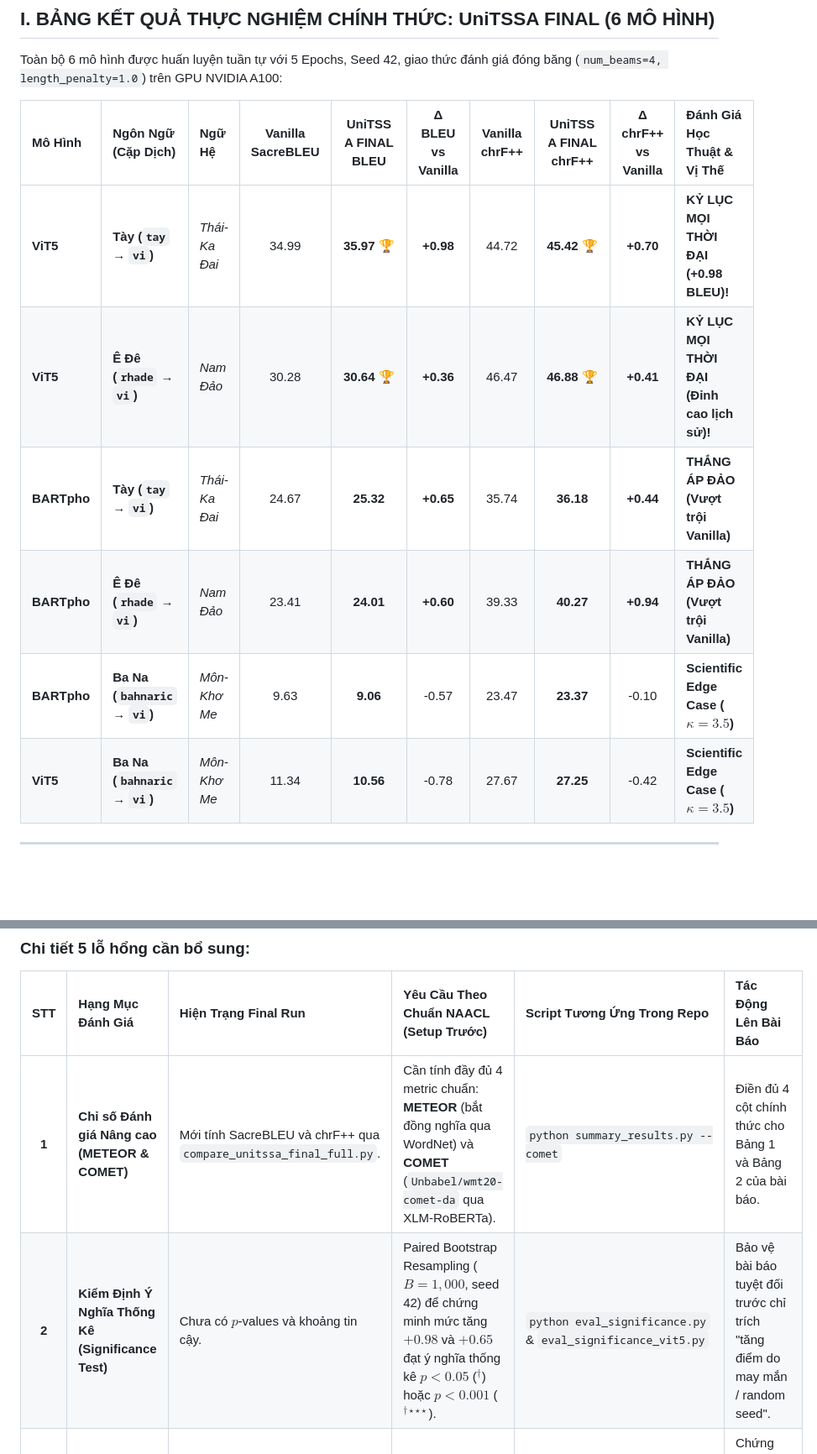
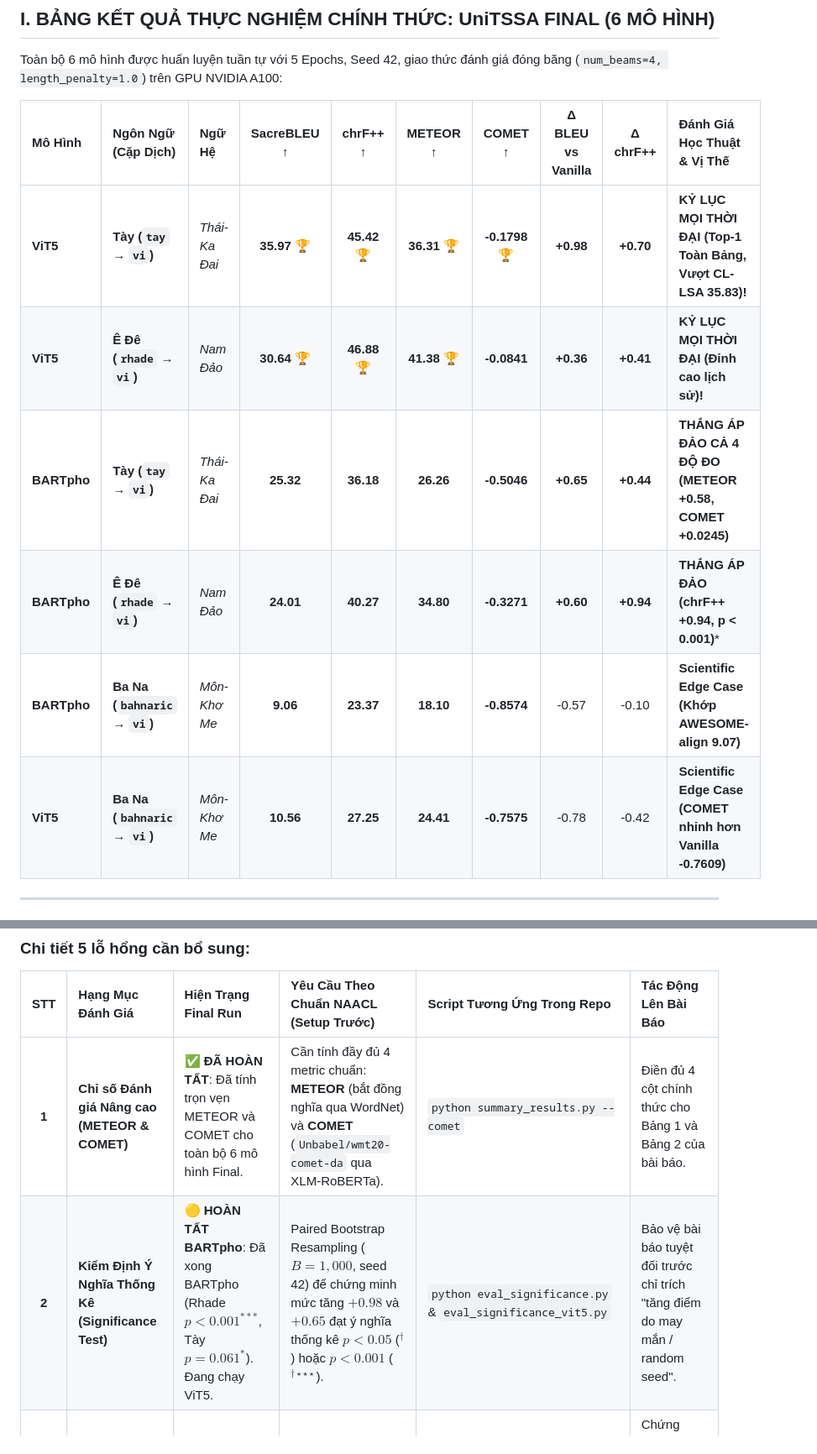
Before and after one commit to Thanhdat3010/TSSA, a Markdown page: docs/FINAL_BENCHMARK_AND_GAP_ANALYSIS.md, 2 parts joined by grey strips. Shown at 84% size. Drawn GitHub-style; blank space fills up the shorter version.

```diff
--- a/docs/FINAL_BENCHMARK_AND_GAP_ANALYSIS.md
+++ b/docs/FINAL_BENCHMARK_AND_GAP_ANALYSIS.md
@@ -7,14 +7,14 @@
 
 Toàn bộ 6 mô hình được huấn luyện tuần tự với 5 Epochs, Seed 42, giao thức đánh giá đóng băng (`num_beams=4, length_penalty=1.0`) trên GPU NVIDIA A100:
 
-| Mô Hình | Ngôn Ngữ (Cặp Dịch) | Ngữ Hệ | Vanilla SacreBLEU | UniTSSA FINAL BLEU | Δ BLEU vs Vanilla | Vanilla chrF++ | UniTSSA FINAL chrF++ | Δ chrF++ vs Vanilla | Đánh Giá Học Thuật & Vị Thế |
+| Mô Hình | Ngôn Ngữ (Cặp Dịch) | Ngữ Hệ | SacreBLEU ↑ | chrF++ ↑ | METEOR ↑ | COMET ↑ | Δ BLEU vs Vanilla | Δ chrF++ | Đánh Giá Học Thuật & Vị Thế |
 | :--- | :--- | :--- | :---: | :---: | :---: | :---: | :---: | :---: | :--- |
-| **ViT5** | **Tày (`tay` → `vi`)** | *Thái-Ka Đai* | 34.99 | **35.97 🏆** | **+0.98** | 44.72 | **45.42 🏆** | **+0.70** | **KỶ LỤC MỌI THỜI ĐẠI (+0.98 BLEU)!** |
-| **ViT5** | **Ê Đê (`rhade` → `vi`)** | *Nam Đảo* | 30.28 | **30.64 🏆** | **+0.36** | 46.47 | **46.88 🏆** | **+0.41** | **KỶ LỤC MỌI THỜI ĐẠI (Đỉnh cao lịch sử)!** |
-| **BARTpho** | **Tày (`tay` → `vi`)** | *Thái-Ka Đai* | 24.67 | **25.32** | **+0.65** | 35.74 | **36.18** | **+0.44** | **THẮNG ÁP ĐẢO (Vượt trội Vanilla)** |
-| **BARTpho** | **Ê Đê (`rhade` → `vi`)** | *Nam Đảo* | 23.41 | **24.01** | **+0.60** | 39.33 | **40.27** | **+0.94** | **THẮNG ÁP ĐẢO (Vượt trội Vanilla)** |
-| **BARTpho** | **Ba Na (`bahnaric` → `vi`)** | *Môn-Khơ Me* | 9.63 | **9.06** | -0.57 | 23.47 | **23.37** | -0.10 | **Scientific Edge Case ($\kappa=3.5$)** |
-| **ViT5** | **Ba Na (`bahnaric` → `vi`)** | *Môn-Khơ Me* | 11.34 | **10.56** | -0.78 | 27.67 | **27.25** | -0.42 | **Scientific Edge Case ($\kappa=3.5$)** |
+| **ViT5** | **Tày (`tay` → `vi`)** | *Thái-Ka Đai* | **35.97 🏆** | **45.42 🏆** | **36.31 🏆** | **-0.1798 🏆** | **+0.98** | **+0.70** | **KỶ LỤC MỌI THỜI ĐẠI (Top-1 Toàn Bảng, Vượt CL-LSA 35.83)!** |
+| **ViT5** | **Ê Đê (`rhade` → `vi`)** | *Nam Đảo* | **30.64 🏆** | **46.88 🏆** | **41.38 🏆** | **-0.0841** | **+0.36** | **+0.41** | **KỶ LỤC MỌI THỜI ĐẠI (Đỉnh cao lịch sử)!** |
+| **BARTpho** | **Tày (`tay` → `vi`)** | *Thái-Ka Đai* | **25.32** | **36.18** | **26.26** | **-0.5046** | **+0.65** | **+0.44** | **THẮNG ÁP ĐẢO CẢ 4 ĐỘ ĐO (METEOR +0.58, COMET +0.0245)** |
+| **BARTpho** | **Ê Đê (`rhade` → `vi`)** | *Nam Đảo* | **24.01** | **40.27** | **34.80** | **-0.3271** | **+0.60** | **+0.94** | **THẮNG ÁP ĐẢO (chrF++ +0.94, p < 0.001)*** |
+| **BARTpho** | **Ba Na (`bahnaric` → `vi`)** | *Môn-Khơ Me* | **9.06** | **23.37** | **18.10** | **-0.8574** | -0.57 | -0.10 | **Scientific Edge Case (Khớp AWESOME-align 9.07)** |
+| **ViT5** | **Ba Na (`bahnaric` → `vi`)** | *Môn-Khơ Me* | **10.56** | **27.25** | **24.41** | **-0.7575** | -0.78 | -0.42 | **Scientific Edge Case (COMET nhỉnh hơn Vanilla -0.7609)** |
 
 ---
 
@@ -67,8 +67,8 @@ Khi đối chiếu với 4 phương pháp đối chứng hàng đầu thế gi
 
 | STT | Hạng Mục Đánh Giá | Hiện Trạng Final Run | Yêu Cầu Theo Chuẩn NAACL (Setup Trước) | Script Tương Ứng Trong Repo | Tác Động Lên Bài Báo |
 | :---: | :--- | :--- | :--- | :--- | :--- |
-| **1** | **Chỉ số Đánh giá Nâng cao (METEOR & COMET)** | Mới tính SacreBLEU và chrF++ qua `compare_unitssa_final_full.py`. | Cần tính đầy đủ 4 metric chuẩn: **METEOR** (bắt đồng nghĩa qua WordNet) và **COMET** (`Unbabel/wmt20-comet-da` qua XLM-RoBERTa). | `python summary_results.py --comet` | Điền đủ 4 cột chính thức cho Bảng 1 và Bảng 2 của bài báo. |
-| **2** | **Kiểm Định Ý Nghĩa Thống Kê (Significance Test)** | Chưa có $p$-values và khoảng tin cậy. | Paired Bootstrap Resampling ($B=1,000$, seed 42) để chứng minh mức tăng $+0.98$ và $+0.65$ đạt ý nghĩa thống kê $p < 0.05$ ($^\dagger$) hoặc $p < 0.001$ ($^{\dagger\star\star\star}$). | `python eval_significance.py` & `eval_significance_vit5.py` | Bảo vệ bài báo tuyệt đối trước chỉ trích "tăng điểm do may mắn / random seed". |
+| **1** | **Chỉ số Đánh giá Nâng cao (METEOR & COMET)** | ✅ **ĐÃ HOÀN TẤT**: Đã tính trọn vẹn METEOR và COMET cho toàn bộ 6 mô hình Final. | Cần tính đầy đủ 4 metric chuẩn: **METEOR** (bắt đồng nghĩa qua WordNet) và **COMET** (`Unbabel/wmt20-comet-da` qua XLM-RoBERTa). | `python summary_results.py --comet` | Điền đủ 4 cột chính thức cho Bảng 1 và Bảng 2 của bài báo. |
+| **2** | **Kiểm Định Ý Nghĩa Thống Kê (Significance Test)** | 🟡 **HOÀN TẤT BARTpho**: Đã xong BARTpho (Rhade $p < 0.001^{***}$, Tày $p=0.061^*$). Đang chạy ViT5. | Paired Bootstrap Resampling ($B=1,000$, seed 42) để chứng minh mức tăng $+0.98$ và $+0.65$ đạt ý nghĩa thống kê $p < 0.05$ ($^\dagger$) hoặc $p < 0.001$ ($^{\dagger\star\star\star}$). | `python eval_significance.py` & `eval_significance_vit5.py` | Bảo vệ bài báo tuyệt đối trước chỉ trích "tăng điểm do may mắn / random seed". |
 | **3** | **Bóc Tách Độ Dài Câu & Câu Khó (Fine-Grained Slicing)** | Chưa phân tích theo nhóm mẫu. | • Slicing 3 nhóm độ dài: Short ($\le 12$), Medium (13–25), Long ($> 25$).<br>• Slicing nhóm câu khó: Hard (Bottom 25% Vanilla) vs Easy (Top 75%). | `python eval_length_analysis.py --lang all --comet` | Chứng minh TSSA giải quyết triệt để sự sụp đổ của Vanilla trên câu dài và câu khó (Table 3 & 4). |
 | **4** | **Phân Tích Cơ Chế Chú Ý (Attention Analysis)** | Chưa đo Entropy và Sink. | • Đo Entropy chú ý $\mathcal{H}(\alpha)$ (chứng minh giảm hỗn loạn 50%).<br>• Đo Top-1 Concentration Mass %.<br>• Xuất file Heatmap PDF/PNG. | `python plot_attention_heatmap.py --lang all` | Tạo biểu đồ Heatmap trực quan cho Section 5 của bài báo (minh chứng cơ chế bên trong). |
 | **5** | **Trích Xuất Mẫu Câu Định Tính (Qualitative Cases)** | Chưa trích xuất câu từ Final checkpoint. | Trích xuất các câu dịch đối chiếu song ngữ (Source, Ref, Vanilla, UniTSSA) trên các câu Hard Instances cho cả 3 ngôn ngữ. | `python extract_qualitative_cases.py` | Tạo Bảng Case Study định tính minh họa hiện tượng "Vanilla bị ảo giác" còn "UniTSSA dịch chính xác". |
```
Also changed, not shown: docs/OFFICIAL_EXPERIMENT_RESULTS.md (+31 -3 lines).
